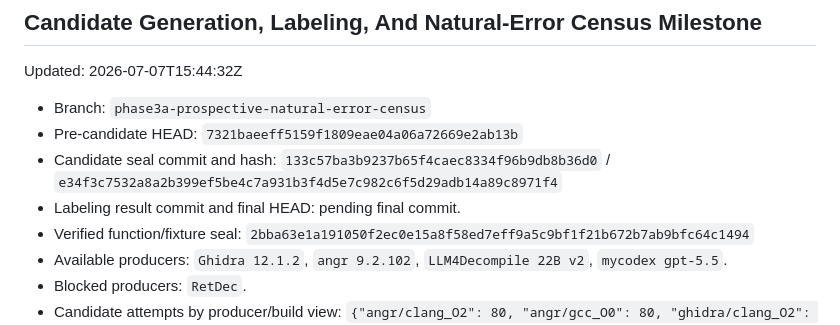
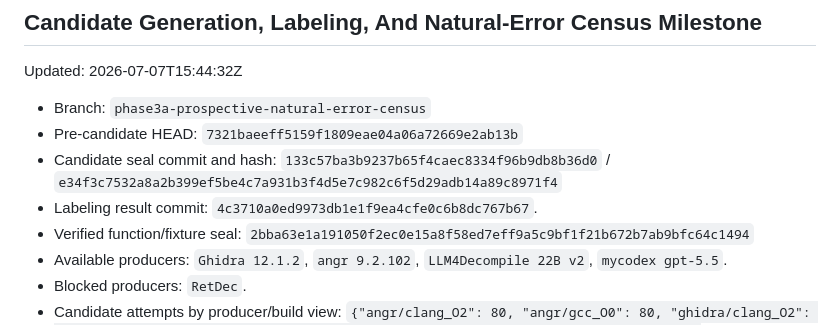
Before and after one commit to sarahshi99/binary_faithful_decompilation, a Markdown page: docs/paper_agent/phase3a_natural_error_census_handoff.md, the part around the change. Rendered like a GitHub page.

Commit message:
Finalize Phase 3a handoff metadata

```diff
--- a/docs/paper_agent/phase3a_natural_error_census_handoff.md
+++ b/docs/paper_agent/phase3a_natural_error_census_handoff.md
@@ -299,7 +299,7 @@ Updated: 2026-07-07T15:44:32Z
 - Branch: `phase3a-prospective-natural-error-census`
 - Pre-candidate HEAD: `7321baeeff5159f1809eae04a06a72669e2ab13b`
 - Candidate seal commit and hash: `133c57ba3b9237b65f4caec8334f96b9db8b36d0` / `e34f3c7532a8a2b399ef5be4c7a931b3f4d5e7c982c6f5d29adb14a89c8971f4`
-- Labeling result commit and final HEAD: pending final commit.
+- Labeling result commit: `4c3710a0ed9973db1e1f9ea4cfe0c6b8dc767b67`.
 - Verified function/fixture seal: `2bba63e1a191050f2ec0e15a8f58ed7eff9a5c9bf1f21b672b7ab9bfc64c1494`
 - Available producers: `Ghidra 12.1.2`, `angr 9.2.102`, `LLM4Decompile 22B v2`, `mycodex gpt-5.5`.
 - Blocked producers: `RetDec`.
```
